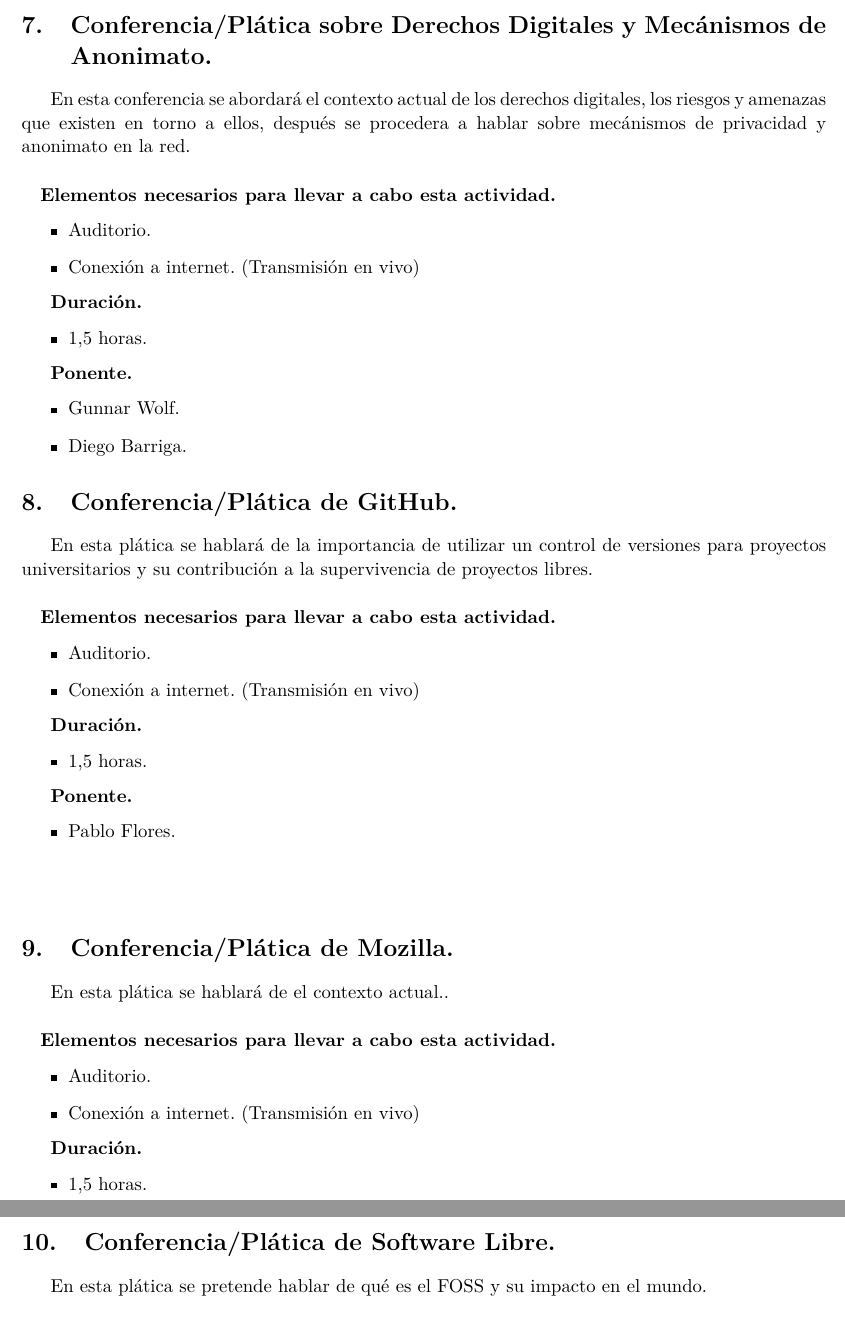
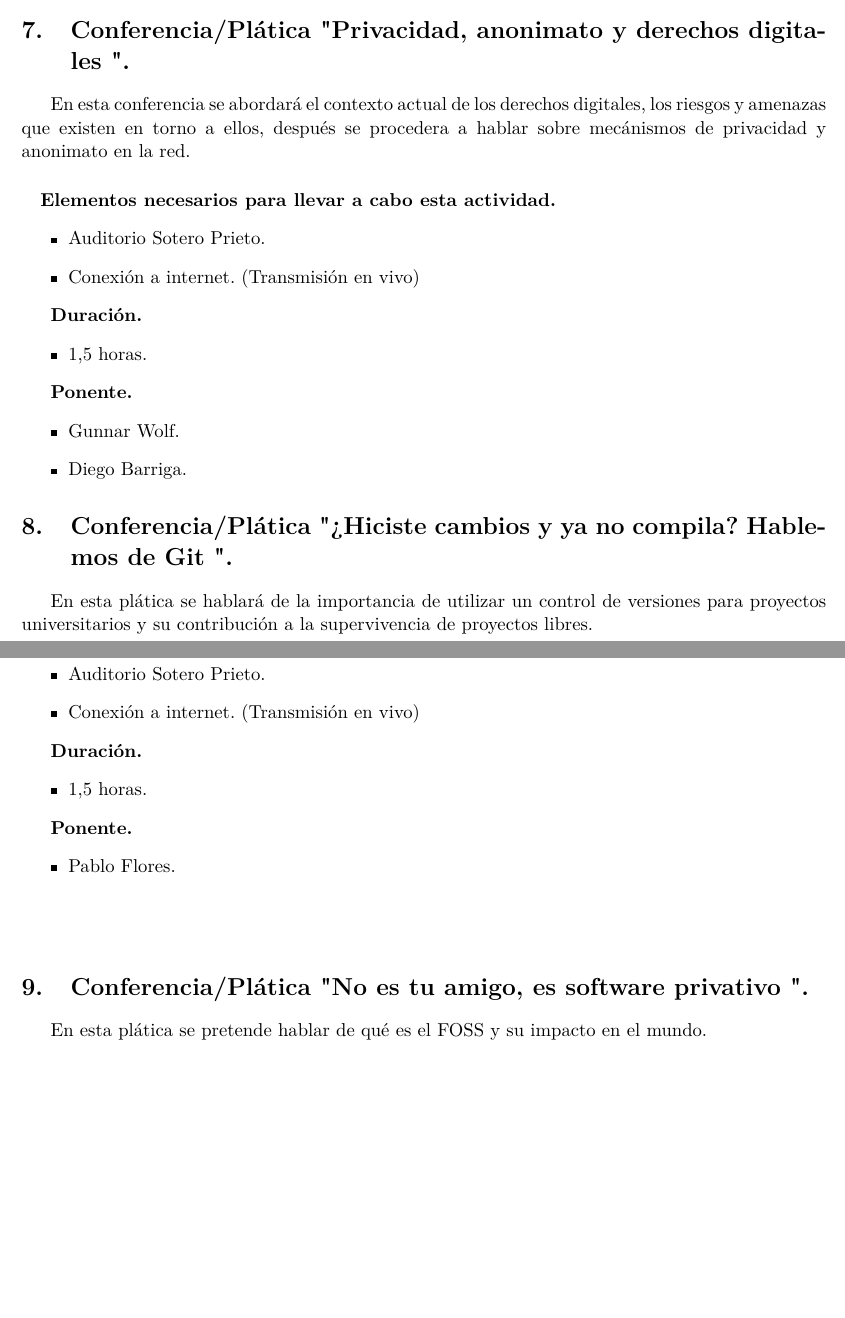
Before and after one commit to LIDSOL/administracion-interna, a LaTeX document (eventos/feria-agrupaciones/feria-agrupaciones-2018-2.tex): two parts of pages 5 and 6 of 8, joined at a grey line, cut at the place of the change, the shorter picture padded with empty space. Compiled offline with pdfLaTeX.

Commit message:
Se actualizó conforme a las conferencias aprobadas por la SSA y horarios de iOs para proyección de OpenMovies

```diff
--- a/eventos/feria-agrupaciones/feria-agrupaciones-2018-2.tex
+++ b/eventos/feria-agrupaciones/feria-agrupaciones-2018-2.tex
@@ -44,7 +44,7 @@
 
 \author{LIDSOL}  % Autor de la actividad.
 \title{Lista de actividades \\ Feria de Agrupaciones Estudiantiles}                % Titulo de la actividad.
-\date{15/03/2018}                                           % Fecha de entrega.
+\date{03/04/2018}                                           % Fecha de entrega.
 \def\universidad{Universidad Nacional Autónoma de México}   % Nombre de la universidad.
 \def\facultad{Facultad de Ingeniería}                              % Nombre de la facultdad.
 \def\semestre{2018-2}                                     % Semestre lectivo.
@@ -248,14 +246,14 @@ C/P Software Libre & Ver lista ~\ref{list:sl} & 1,5 hrs (1) & Miembros de LIDSOL
 
   \vspace{1 cm}
 
-            \section{Conferencia/Plática sobre Derechos Digitales y Mecánismos de Anonimato.}                                     % Insertamos nueva seccion, SI aparece en la tabla de contenido.
+            \section{Conferencia/Plática " Privacidad, anonimato y derechos digitales ".}                                     % Insertamos nueva seccion, SI aparece en la tabla de contenido.
 
    En esta conferencia se abordará el contexto actual de los derechos digitales, los riesgos y amenazas que existen en torno a ellos, después se procedera a hablar sobre mecánismos de privacidad y anonimato en la red.
       \paragraph{}
   \textbf{Elementos necesarios para llevar a cabo esta actividad.}
   \begin{itemize}
     \label{list:ddigitales}
-    \item Auditorio.
+    \item Auditorio Sotero Prieto.
     \item Conexión a internet. (Transmisión en vivo)
   \end{itemize}
 
@@ -272,13 +270,13 @@ C/P Software Libre & Ver lista ~\ref{list:sl} & 1,5 hrs (1) & Miembros de LIDSOL
 
 
 
-  \section{Conferencia/Plática de GitHub.}                                     % Insertamos nueva seccion, SI aparece en la tabla de contenido.
+  \section{Conferencia/Plática " ¿Hiciste cambios y ya no compila? Hablemos de Git ".}                                     % Insertamos nueva seccion, SI aparece en la tabla de contenido.
    En esta plática se hablará de la importancia de utilizar un control de versiones para proyectos universitarios y su contribución a la supervivencia de proyectos libres.
       \paragraph{}
   \textbf{Elementos necesarios para llevar a cabo esta actividad.}
   \begin{itemize}
     \label{list:github}
-    \item Auditorio.
+    \item Auditorio Sotero Prieto.
         \item Conexión a internet. (Transmisión en vivo)
   \end{itemize}
 
@@ -294,18 +292,5 @@ C/P Software Libre & Ver lista ~\ref{list:sl} & 1,5 hrs (1) & Miembros de LIDSOL
 
     \vspace{1 cm}
 
-    \section{Conferencia/Plática de Mozilla.}                                     % Insertamos nueva seccion, SI aparece en la tabla de contenido.
- En esta plática se hablará de el contexto actual..
-      \paragraph{}
-  \textbf{Elementos necesarios para llevar a cabo esta actividad.}
-  \begin{itemize}
-    \label{list:mozilla}
-    \item Auditorio.
-        \item Conexión a internet. (Transmisión en vivo)
-  \end{itemize}
 
-  \textbf{Duración.}
-  \begin{itemize}
-    \item 1,5 horas.
-  \end{itemize}
 
@@ -317,11 +297,11 @@ C/P Software Libre & Ver lista ~\ref{list:sl} & 1,5 hrs (1) & Miembros de LIDSOL
-      \section{Conferencia/Plática de Software Libre.}                                     % Insertamos nueva seccion, SI aparece en la tabla de contenido.
+      \section{Conferencia/Plática " No es tu amigo, es software privativo ".}                                     % Insertamos nueva seccion, SI aparece en la tabla de contenido.
 
    En esta plática se pretende hablar de qué es el FOSS y su impacto en el mundo.
       \paragraph{}
   \textbf{Elementos necesarios para llevar a cabo esta actividad.}
   \begin{itemize}
     \label{list:sl}
-    \item Auditorio.
+    \item Auditorio Sotero Prieto.
         \item Conexión a internet. (Transmisión en vivo)
   \end{itemize}
 
```
Also changed, not shown: eventos/feria-agrupaciones/feria-agrupaciones-2018-2.pdf, eventos/feria-agrupaciones/feria-agrupaciones-2018-2.tex (33 more changed lines), 8 other files.
